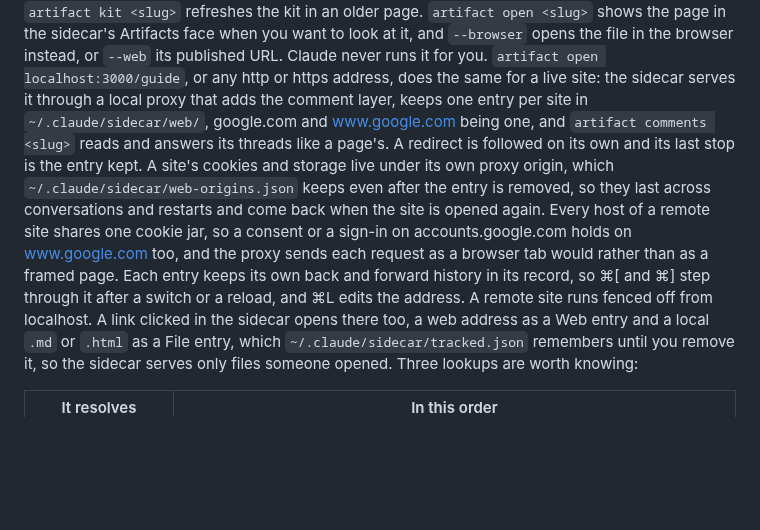
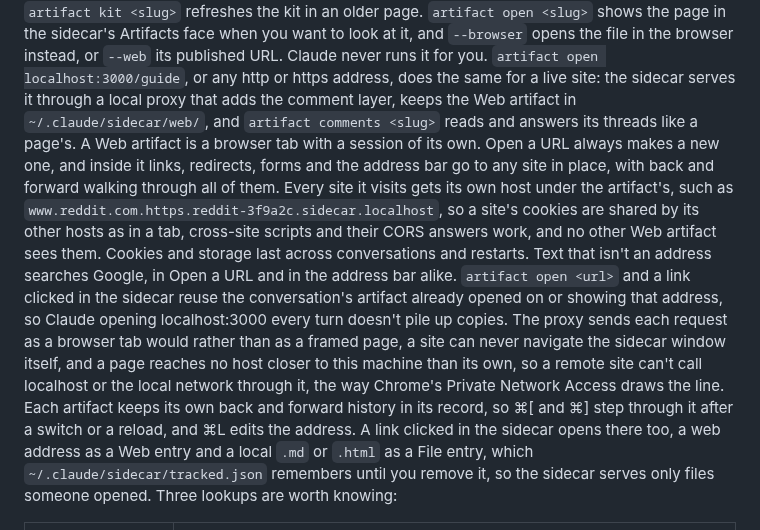
Before and after one commit to EthanITA/Mode, a Markdown page: README.md, the part around the change. Rendered like a GitHub page; blank space fills up the shorter version.

Commit message:
docs(sidecar): web artifacts as tabs, a search for what isn't an address, the private network fence

```diff
--- a/README.md
+++ b/README.md
@@ -212,15 +212,21 @@ refreshes the kit in an older page. `artifact open <slug>` shows the page in the
 when you want to look at it, and `--browser` opens the file in the browser instead, or `--web` its
 published URL. Claude never runs it for you. `artifact open localhost:3000/guide`, or any http or https
 address, does the same for a live site: the sidecar serves it through a local proxy that adds the comment
-layer, keeps one entry per site in `~/.claude/sidecar/web/`, google.com and www.google.com being one, and
-`artifact comments <slug>` reads and answers its threads like a page's. A redirect is followed on its own
-and its last stop is the entry kept. A site's cookies and storage live under its own proxy origin, which
-`~/.claude/sidecar/web-origins.json` keeps even after the entry is removed, so they last across
-conversations and restarts and come back when the site is opened again. Every host of a remote site
-shares one cookie jar, so a consent or a sign-in on accounts.google.com holds on www.google.com too, and
-the proxy sends each request as a browser tab would rather than as a framed page. Each entry keeps its
+layer, keeps the Web artifact in `~/.claude/sidecar/web/`, and `artifact comments <slug>` reads and
+answers its threads like a page's. A Web artifact is a browser tab with a session of its own. Open a URL
+always makes a new one, and inside it links, redirects, forms and the address bar go to any site in
+place, with back and forward walking through all of them. Every site it visits gets its own host under
+the artifact's, such as `www.reddit.com.https.reddit-3f9a2c.sidecar.localhost`, so a site's cookies are
+shared by its other hosts as in a tab, cross-site scripts and their CORS answers work, and no other Web
+artifact sees them. Cookies and storage last across conversations and restarts. Text that isn't an
+address searches Google, in Open a URL and in the address bar alike. `artifact open <url>` and a link
+clicked in the sidecar reuse the conversation's artifact already opened on or showing that address, so
+Claude opening localhost:3000 every turn doesn't pile up copies. The proxy sends each request as a
+browser tab would rather than as a framed page, a site can never navigate the sidecar window itself, and
+a page reaches no host closer to this machine than its own, so a remote site can't call localhost or the
+local network through it, the way Chrome's Private Network Access draws the line. Each artifact keeps its
 own back and forward history in its record, so ⌘[ and ⌘] step through it after a switch or a reload, and
-⌘L edits the address. A remote site runs fenced off from localhost. A link clicked in the sidecar opens there too, a web address as a Web entry and a local
+⌘L edits the address. A link clicked in the sidecar opens there too, a web address as a Web entry and a local
 `.md` or `.html` as a File entry, which `~/.claude/sidecar/tracked.json` remembers until you remove it, so
 the sidecar serves only files someone opened. Three lookups are worth knowing:
 
```
Also changed, not shown: CHANGELOG.md (+13 -7 lines).
